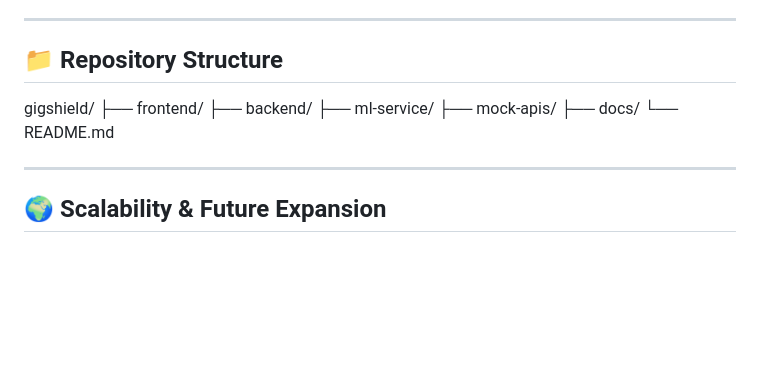
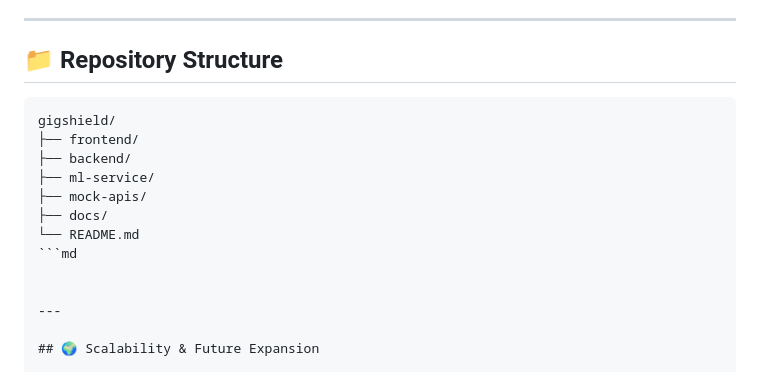
Before and after one commit to SRINITHISS/DeliveryWorker-Insurance, a Markdown page: README.md, the part around the change. GitHub-like rendering; blank space fills up the shorter version.

````diff
--- a/README.md
+++ b/README.md
@@ -249,7 +249,7 @@ Payout = min(daily_avg_earnings × (hours_affected / work_day_hours), weekly_cov
 
 ## 📁 Repository Structure
 
-
+```
 gigshield/
 ├── frontend/
 ├── backend/
@@ -257,6 +257,7 @@ gigshield/
 ├── mock-apis/
 ├── docs/
 └── README.md
+```md
 
 
 ---
````
